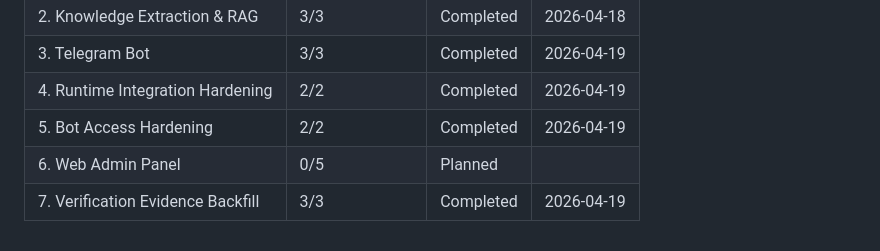
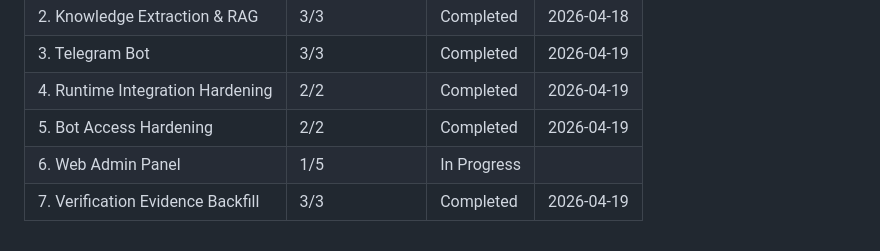
Before and after one commit to Il101/onboarding_bot, a Markdown page: .planning/ROADMAP.md, the part around one of its changes. Drawn GitHub-style.

```diff
--- a/.planning/ROADMAP.md
+++ b/.planning/ROADMAP.md
@@ -153,5 +153,5 @@ Phases execute in numeric order: 1 -> 2 -> 3 -> 4 -> 5 -> 6 -> 7
 | 3. Telegram Bot | 3/3 | Completed | 2026-04-19 |
 | 4. Runtime Integration Hardening | 2/2 | Completed | 2026-04-19 |
 | 5. Bot Access Hardening | 2/2 | Completed | 2026-04-19 |
-| 6. Web Admin Panel | 0/5 | Planned    |  |
+| 6. Web Admin Panel | 1/5 | In Progress|  |
 | 7. Verification Evidence Backfill | 3/3 | Completed | 2026-04-19 |
```
Also changed, not shown: other parts of .planning/ROADMAP.md (+1 -1 lines), .planning/STATE.md (+10 -7 lines), 1 other file.
